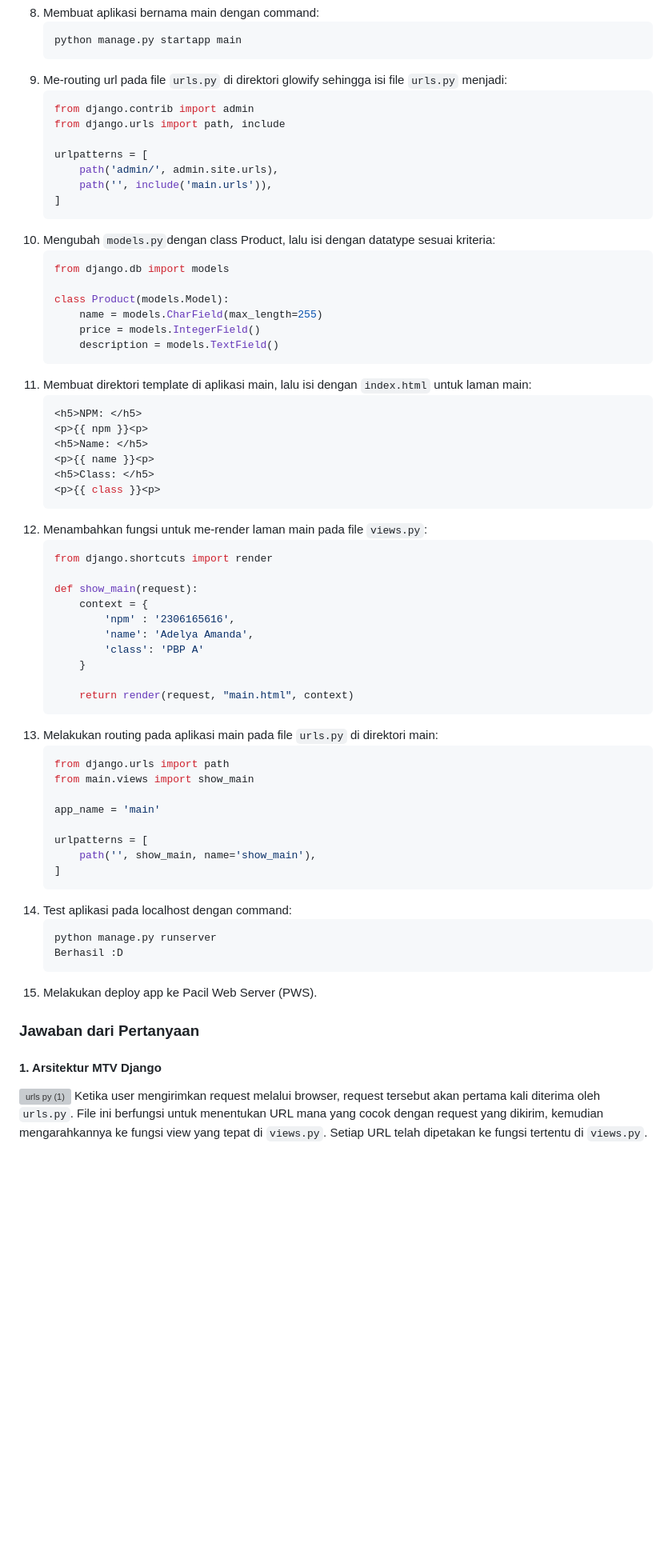
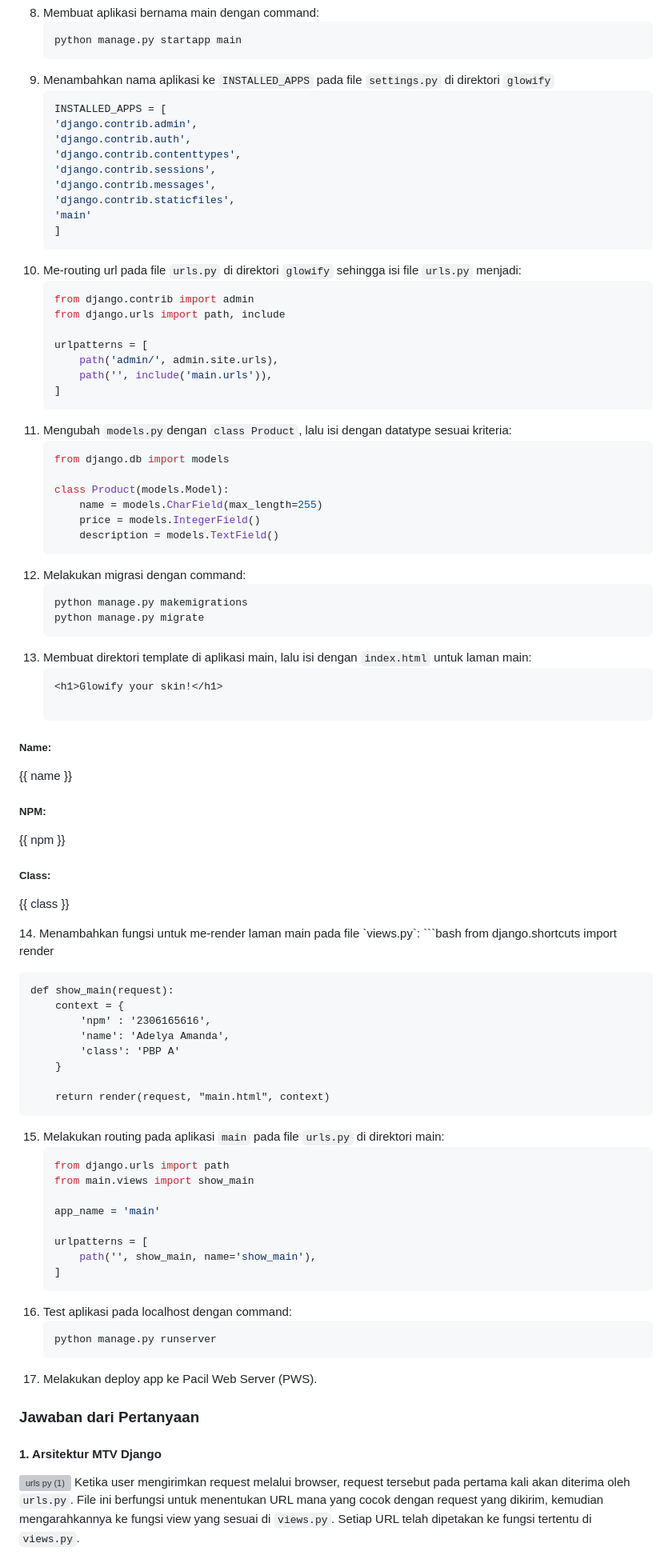
Before and after one commit to bizarrebeam/glowify, a Markdown page: README.md, the part around one of its changes. Shown at 80% size. GitHub-like rendering; blank space fills up the shorter version; grey boxes are pictures that could not be loaded.

````diff
--- a/README.md
+++ b/README.md
@@ -32,7 +32,18 @@ Glowify adalah proyek Django sederhana sebagai tugas mata kuliah semester 3 Pemr
 8. Membuat aplikasi bernama main dengan command:
    ```bash
    python manage.py startapp main
-9. Me-routing url pada file `urls.py` di direktori glowify sehingga isi file `urls.py` menjadi:
+9. Menambahkan nama aplikasi ke `INSTALLED_APPS` pada file `settings.py` di direktori `glowify`
+    ```bash
+    INSTALLED_APPS = [
+    'django.contrib.admin',
+    'django.contrib.auth',
+    'django.contrib.contenttypes',
+    'django.contrib.sessions',
+    'django.contrib.messages',
+    'django.contrib.staticfiles',
+    'main'
+   ]
+10. Me-routing url pada file `urls.py` di direktori `glowify` sehingga isi file `urls.py` menjadi:
     ```bash
     from django.contrib import admin
     from django.urls import path, include
@@ -41,7 +52,7 @@ Glowify adalah proyek Django sederhana sebagai tugas mata kuliah semester 3 Pemr
         path('admin/', admin.site.urls),
         path('', include('main.urls')),
     ]
-10. Mengubah `models.py`dengan class Product, lalu isi dengan datatype sesuai kriteria:
+11. Mengubah `models.py`dengan `class Product`, lalu isi dengan datatype sesuai kriteria:
     ```bash
     from django.db import models
 
@@ -49,15 +60,21 @@ Glowify adalah proyek Django sederhana sebagai tugas mata kuliah semester 3 Pemr
         name = models.CharField(max_length=255)
         price = models.IntegerField()
         description = models.TextField()
-11. Membuat direktori template di aplikasi main, lalu isi dengan `index.html` untuk laman main:
+12. Melakukan migrasi dengan command:
     ```bash
-    <h5>NPM: </h5>
-    <p>{{ npm }}<p>
-    <h5>Name: </h5>
-    <p>{{ name }}<p>
-    <h5>Class: </h5>
-    <p>{{ class }}<p>
-12. Menambahkan fungsi untuk me-render laman main pada file `views.py`:
+    python manage.py makemigrations
+    python manage.py migrate
+13. Membuat direktori template di aplikasi main, lalu isi dengan `index.html` untuk laman main:
+    ```bash
+    <h1>Glowify your skin!</h1>
+
+   <h5>Name: </h5>
+   <p>{{ name }}<p>
+   <h5>NPM: </h5>
+   <p>{{ npm }}<p>
+   <h5>Class: </h5>
+   <p>{{ class }}<p>
+14. Menambahkan fungsi untuk me-render laman main pada file `views.py`:
     ```bash
     from django.shortcuts import render
 
@@ -69,7 +86,7 @@ Glowify adalah proyek Django sederhana sebagai tugas mata kuliah semester 3 Pemr
         }
 
         return render(request, "main.html", context)
-13. Melakukan routing pada aplikasi main pada file `urls.py` di direktori main:
+15. Melakukan routing pada aplikasi `main` pada file `urls.py` di direktori main:
     ```bash
     from django.urls import path
     from main.views import show_main
@@ -79,14 +96,13 @@ Glowify adalah proyek Django sederhana sebagai tugas mata kuliah semester 3 Pemr
     urlpatterns = [
         path('', show_main, name='show_main'),
     ]
-14. Test aplikasi pada localhost dengan command:
+16. Test aplikasi pada localhost dengan command:
     ```bash
     python manage.py runserver
-    Berhasil :D
-15. Melakukan deploy app ke Pacil Web Server (PWS).
+17. Melakukan deploy app ke Pacil Web Server (PWS).
 
 ### Jawaban dari Pertanyaan
 #### 1. Arsitektur MTV Django
 ![urls py (1)](https://github.com/user-attachments/assets/2375606a-f322-456b-85d3-db53d7dddc91)
-Ketika user mengirimkan request melalui browser, request tersebut akan pertama kali diterima oleh `urls.py`. File ini berfungsi untuk menentukan URL mana yang cocok dengan request yang dikirim, kemudian mengarahkannya ke fungsi view yang tepat di `views.py`. Setiap URL telah dipetakan ke fungsi tertentu di `views.py`.
+Ketika user mengirimkan request melalui browser, request tersebut pada pertama kali akan diterima oleh `urls.py`. File ini berfungsi untuk menentukan URL mana yang cocok dengan request yang dikirim, kemudian mengarahkannya ke fungsi view yang sesuai di `views.py`. Setiap URL telah dipetakan ke fungsi tertentu di `views.py`.
 
````
Also changed, not shown: other parts of README.md (+9 -9 lines).
